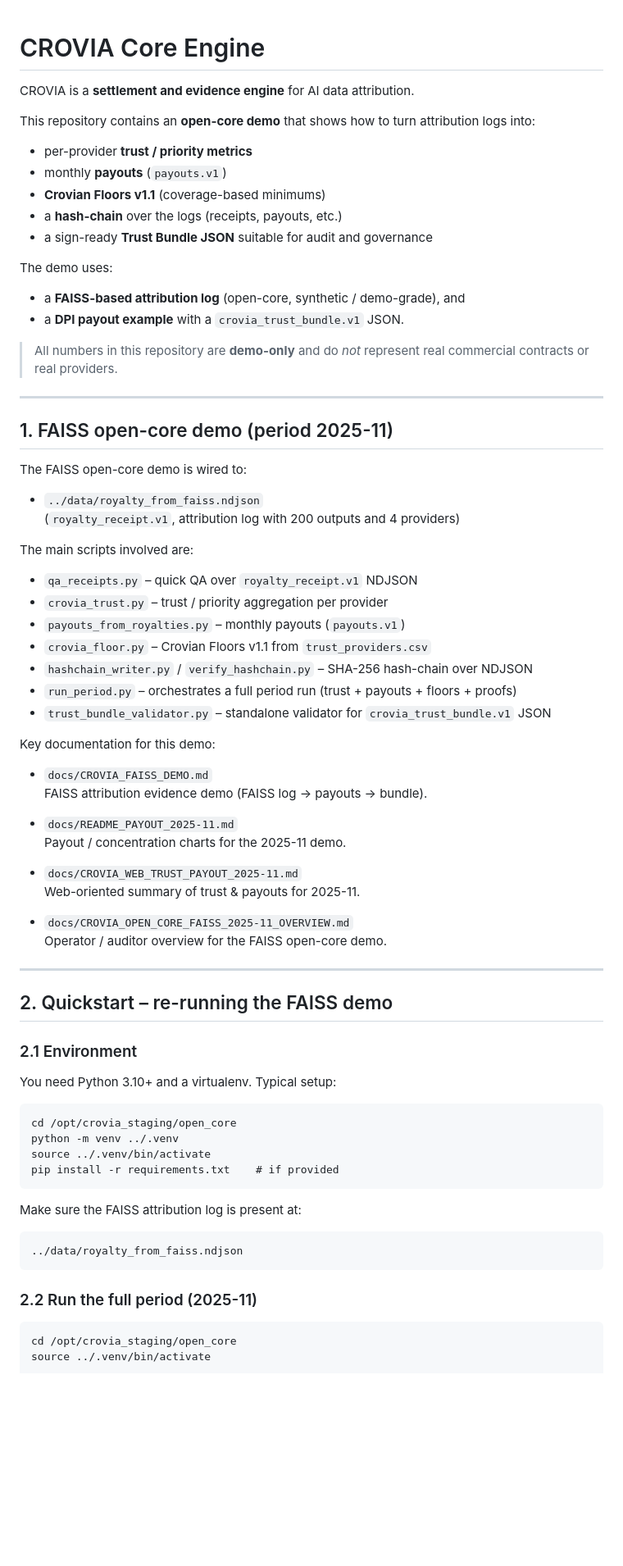
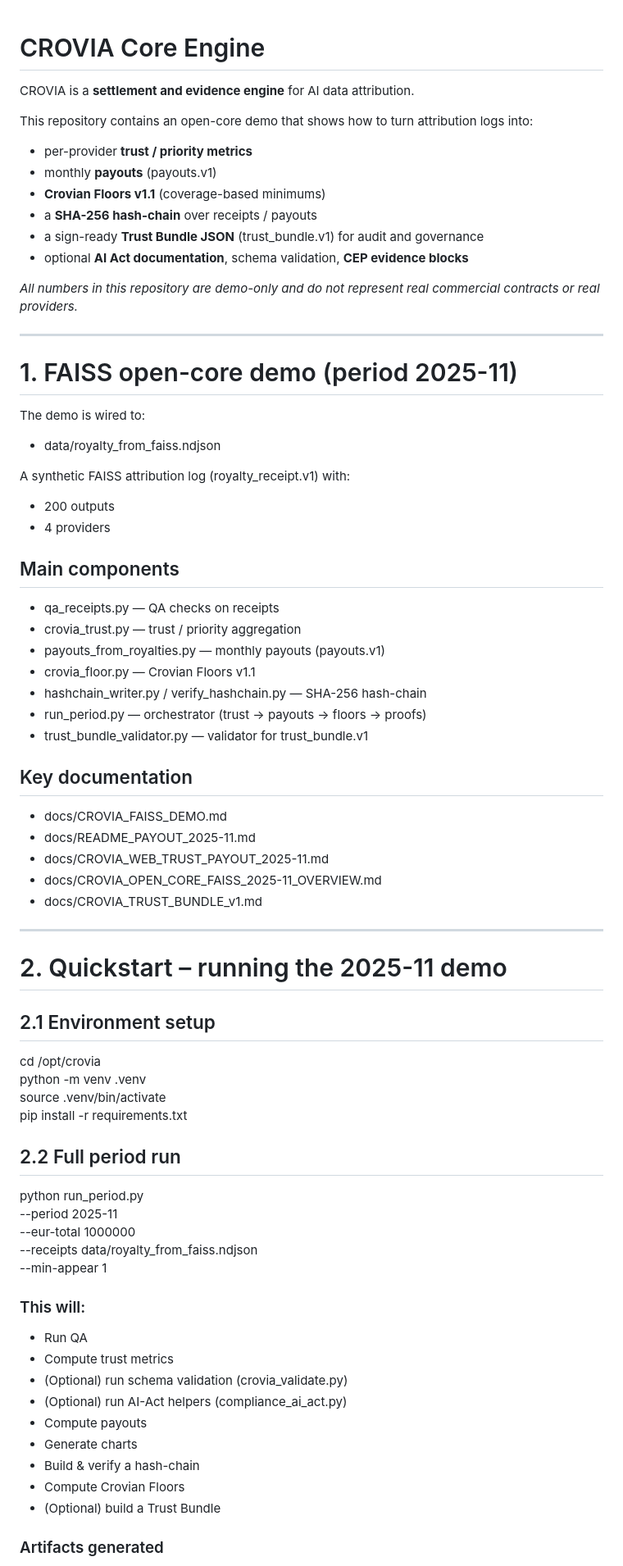
Before and after one commit to croviatrust/crovia-core-engine, a Markdown page: README.md, the part around the change printed below. Shown: that part at 82% size. GitHub-like rendering; blank space fills up the shorter version.

```diff
--- a/README.md
+++ b/README.md
@@ -1,76 +1,80 @@
+
 # CROVIA Core Engine
 
 CROVIA is a **settlement and evidence engine** for AI data attribution.
 
-This repository contains an **open-core demo** that shows how to turn
-attribution logs into:
+This repository contains an open-core demo that shows how to turn attribution logs into:
 
 - per-provider **trust / priority metrics**
-- monthly **payouts** (`payouts.v1`)
+- monthly **payouts** (payouts.v1)
 - **Crovian Floors v1.1** (coverage-based minimums)
-- a **hash-chain** over the logs (receipts, payouts, etc.)
-- a sign-ready **Trust Bundle JSON** suitable for audit and governance
+- a **SHA-256 hash-chain** over receipts / payouts
+- a sign-ready **Trust Bundle JSON** (trust_bundle.v1) for audit and governance
+- optional **AI Act documentation**, schema validation, **CEP evidence blocks**
 
-The demo uses:
-
-- a **FAISS-based attribution log** (open-core, synthetic / demo-grade), and
-- a **DPI payout example** with a `crovia_trust_bundle.v1` JSON.
-
-> All numbers in this repository are **demo-only** and do *not* represent
-> real commercial contracts or real providers.
+_All numbers in this repository are demo-only and do not represent real commercial contracts or real providers._
 
 ---
 
-## 1. FAISS open-core demo (period 2025-11)
+# 1. FAISS open-core demo (period 2025-11)
 
-The FAISS open-core demo is wired to:
+The demo is wired to:
 
-- `../data/royalty_from_faiss.ndjson`
-  (`royalty_receipt.v1`, attribution log with 200 outputs and 4 providers)
+- data/royalty_from_faiss.ndjson
 
-The main scripts involved are:
+A synthetic FAISS attribution log (royalty_receipt.v1) with:
 
-- `qa_receipts.py` – quick QA over `royalty_receipt.v1` NDJSON
-- `crovia_trust.py` – trust / priority aggregation per provider
-- `payouts_from_royalties.py` – monthly payouts (`payouts.v1`)
-- `crovia_floor.py` – Crovian Floors v1.1 from `trust_providers.csv`
-- `hashchain_writer.py` / `verify_hashchain.py` – SHA-256 hash-chain over NDJSON
-- `run_period.py` – orchestrates a full period run (trust + payouts + floors + proofs)
-- `trust_bundle_validator.py` – standalone validator for `crovia_trust_bundle.v1` JSON
+- 200 outputs
+- 4 providers
 
-Key documentation for this demo:
+## Main components
 
-- `docs/CROVIA_FAISS_DEMO.md`
-  FAISS attribution evidence demo (FAISS log → payouts → bundle).
+- qa_receipts.py — QA checks on receipts
+- crovia_trust.py — trust / priority aggregation
+- payouts_from_royalties.py — monthly payouts (payouts.v1)
+- crovia_floor.py — Crovian Floors v1.1
+- hashchain_writer.py / verify_hashchain.py — SHA-256 hash-chain
+- run_period.py — orchestrator (trust → payouts → floors → proofs)
+- trust_bundle_validator.py — validator for trust_bundle.v1
 
-- `docs/README_PAYOUT_2025-11.md`
-  Payout / concentration charts for the 2025-11 demo.
+## Key documentation
 
-- `docs/CROVIA_WEB_TRUST_PAYOUT_2025-11.md`
-  Web-oriented summary of trust & payouts for 2025-11.
-
-- `docs/CROVIA_OPEN_CORE_FAISS_2025-11_OVERVIEW.md`
-  Operator / auditor overview for the FAISS open-core demo.
+- docs/CROVIA_FAISS_DEMO.md
+- docs/README_PAYOUT_2025-11.md
+- docs/CROVIA_WEB_TRUST_PAYOUT_2025-11.md
+- docs/CROVIA_OPEN_CORE_FAISS_2025-11_OVERVIEW.md
+- docs/CROVIA_TRUST_BUNDLE_v1.md
 
 ---
 
-## 2. Quickstart – re-running the FAISS demo
+# 2. Quickstart – running the 2025-11 demo
 
-### 2.1 Environment
+## 2.1 Environment setup
 
-You need Python 3.10+ and a virtualenv. Typical setup:
+cd /opt/crovia
+python -m venv .venv
+source .venv/bin/activate
+pip install -r requirements.txt
 
-    cd /opt/crovia_staging/open_core
-    python -m venv ../.venv
-    source ../.venv/bin/activate
-    pip install -r requirements.txt    # if provided
+## 2.2 Full period run
 
-Make sure the FAISS attribution log is present at:
+python run_period.py
+  --period 2025-11
+  --eur-total 1000000
+  --receipts data/royalty_from_faiss.ndjson
+  --min-appear 1
 
-    ../data/royalty_from_faiss.ndjson
+### This will:
 
-### 2.2 Run the full period (2025-11)
+- Run QA
+- Compute trust metrics
+- (Optional) run schema validation (crovia_validate.py)
+- (Optional) run AI-Act helpers (compliance_ai_act.py)
+- Compute payouts
+- Generate charts
+- Build & verify a hash-chain
+- Compute Crovian Floors
+- (Optional) build a Trust Bundle
 
-    cd /opt/crovia_staging/open_core
-    source ../.venv/bin/activate
+### Artifacts generated
 
```
Also changed, not shown: other parts of README.md (+131 -122 lines).
